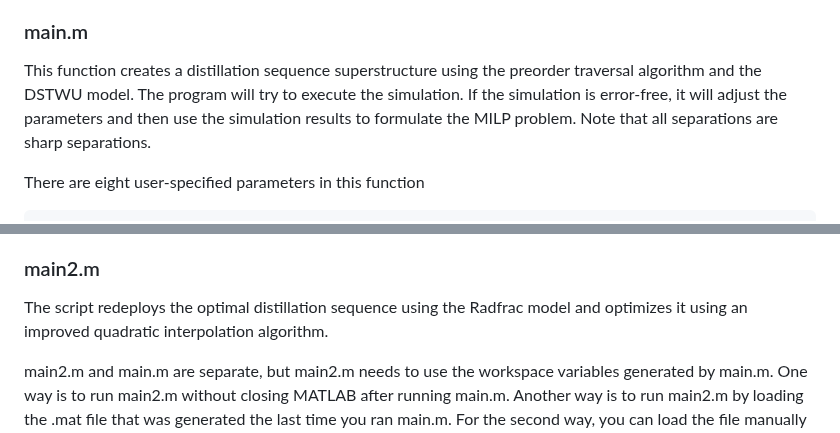
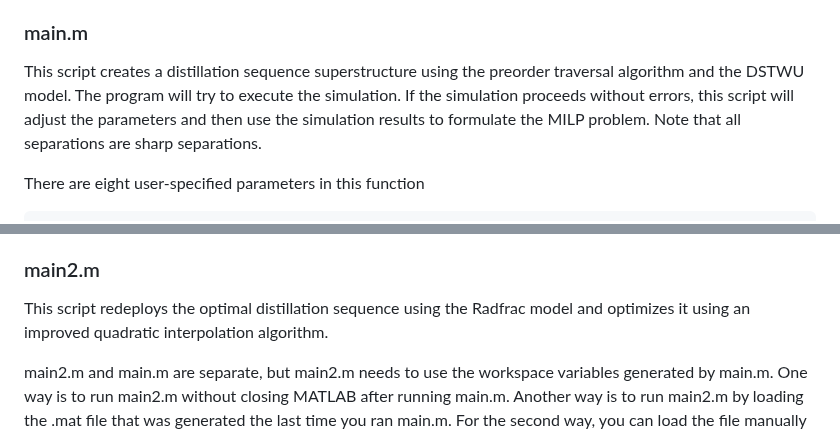
Before and after one commit to abcdvvvv/Automatic-distillation-sequence-synthesis-framework, a Markdown page: README.md, 2 parts joined by grey strips. Drawn GitHub-style.

````diff
--- a/README.md
+++ b/README.md
@@ -27,7 +27,7 @@ To establish the runtime environment for this framework, follow these steps:
 
 ### main.m
 
-This function creates a distillation sequence superstructure using the preorder traversal algorithm and the DSTWU model. The program will try to execute the simulation. If the simulation is error-free, it will adjust the parameters and then use the simulation results to formulate the MILP problem. Note that all separations are sharp separations.
+This script creates a distillation sequence superstructure using the preorder traversal algorithm and the DSTWU model. The program will try to execute the simulation. If the simulation proceeds without errors, this script will adjust the parameters and then use the simulation results to formulate the MILP problem. Note that all separations are sharp separations.
 
 There are eight user-specified parameters in this function
 ```
@@ -74,7 +74,7 @@ If you want to use more than one set of utilities, specify the set of utilities
 
 ### main2.m
 
-The script redeploys the optimal distillation sequence using the Radfrac model and optimizes it using an improved quadratic interpolation algorithm.
+This script redeploys the optimal distillation sequence using the Radfrac model and optimizes it using an improved quadratic interpolation algorithm.
 
 main2.m and main.m are separate, but main2.m needs to use the workspace variables generated by main.m. One way is to run main2.m without closing MATLAB after running main.m. Another way is to run main2.m by loading the .mat file that was generated the last time you ran main.m. For the second way, you can load the file manually (e.g., case1.mat) before running main2.m.
 
````
